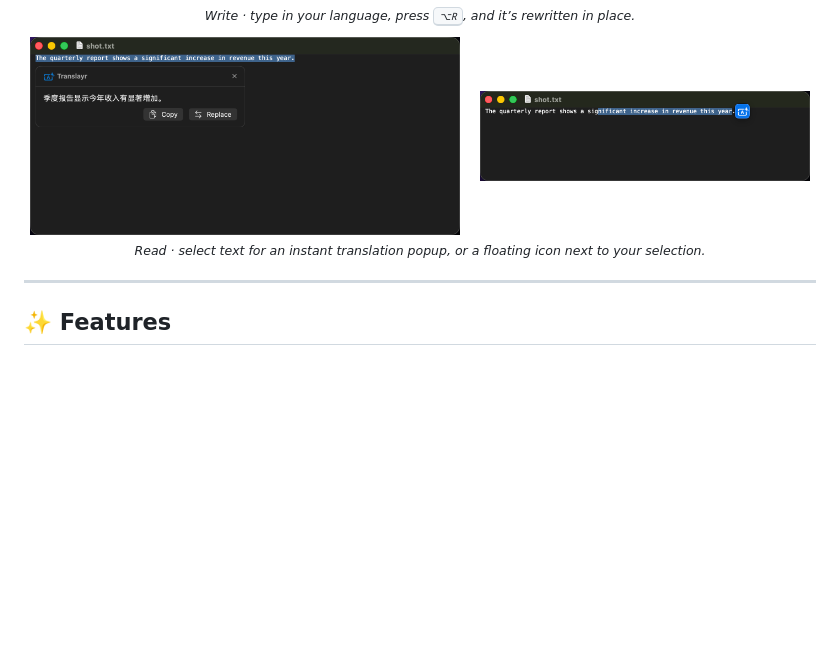
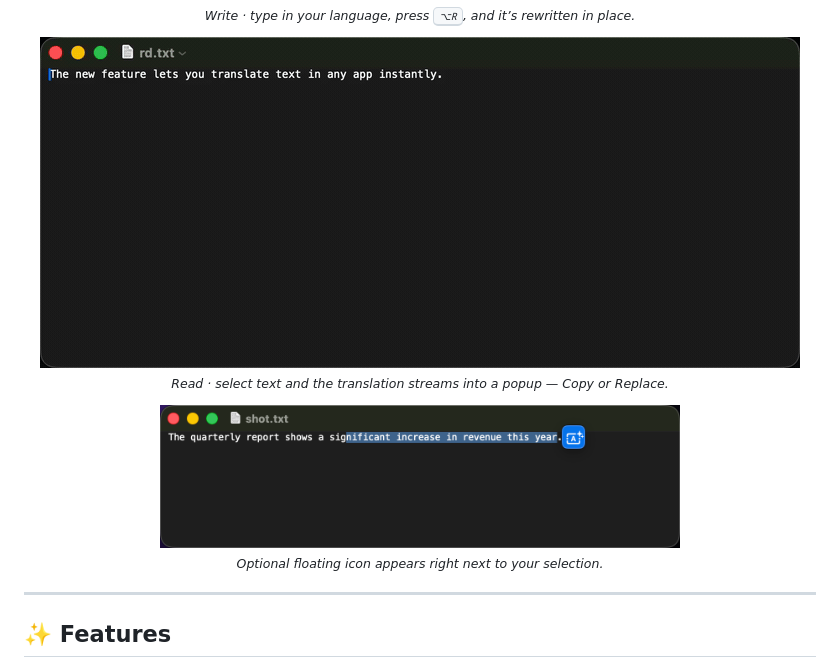
Before and after one commit to codev0/Saypick, a Markdown page: README.md, the part around the change. Rendered like a GitHub page; pictures changed too: docs/screenshots/read.png (deleted), docs/screenshots/translate.gif (added); blank space fills up the shorter version.

Commit message:
Add streaming translate GIF; drop static read screenshot
Co-Authored-By: Claude Opus 4.8 (1M context) <noreply@anthropic.com>

```diff
--- a/README.md
+++ b/README.md
@@ -26,10 +26,13 @@ Translation runs through a local model (**Ollama**) for full privacy, or any **O
 </p>
 
 <p align="center">
-  <img src="docs/screenshots/read.png" alt="Translation popup over selected text" width="430" />
-  &nbsp;&nbsp;
-  <img src="docs/screenshots/icon.png" alt="Floating translate icon next to a selection" width="330" />
-  <br/><sub><i>Read · select text for an instant translation popup, or a floating icon next to your selection.</i></sub>
+  <img src="docs/screenshots/translate.gif" alt="Select text and the translation streams into a popup" width="760" />
+  <br/><sub><i>Read · select text and the translation streams into a popup — Copy or Replace.</i></sub>
+</p>
+
+<p align="center">
+  <img src="docs/screenshots/icon.png" alt="Floating translate icon next to a selection" width="520" />
+  <br/><sub><i>Optional floating icon appears right next to your selection.</i></sub>
 </p>
 
 ---
```
Also changed, not shown: 1 other file.
